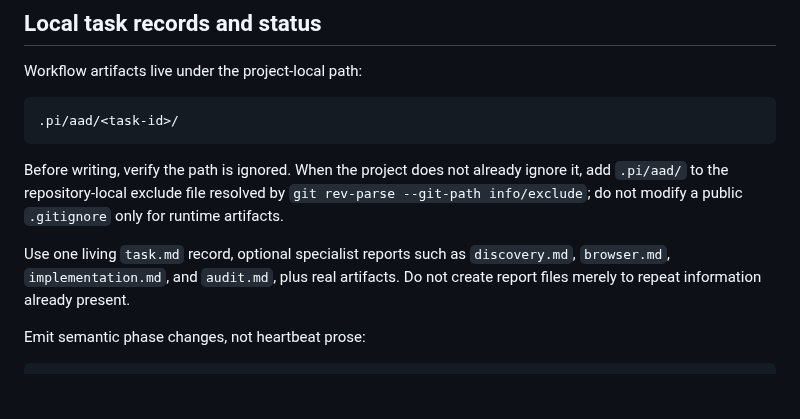
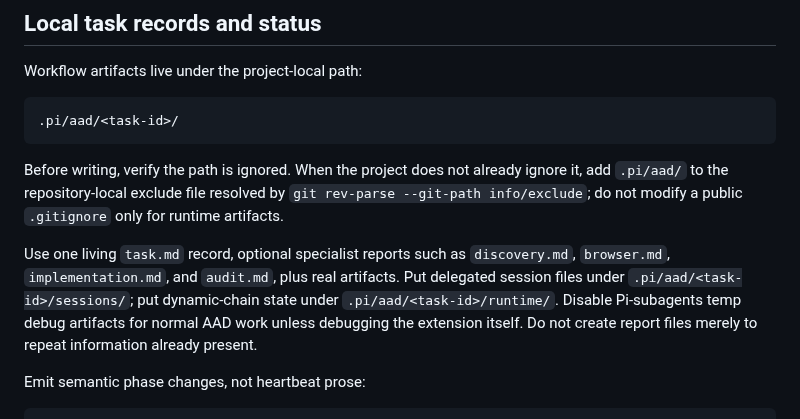
Before and after one commit to blockedby/pi-agent-setup, a Markdown page: APPEND_SYSTEM.md, the part around the change. Drawn GitHub-style; blank space fills up the shorter version.

Commit message:
docs(policy): route AAD runtime state into project-local storage

```diff
--- a/APPEND_SYSTEM.md
+++ b/APPEND_SYSTEM.md
@@ -81,7 +81,7 @@ Workflow artifacts live under the project-local path:
 
 Before writing, verify the path is ignored. When the project does not already ignore it, add `.pi/aad/` to the repository-local exclude file resolved by `git rev-parse --git-path info/exclude`; do not modify a public `.gitignore` only for runtime artifacts.
 
-Use one living `task.md` record, optional specialist reports such as `discovery.md`, `browser.md`, `implementation.md`, and `audit.md`, plus real artifacts. Do not create report files merely to repeat information already present.
+Use one living `task.md` record, optional specialist reports such as `discovery.md`, `browser.md`, `implementation.md`, and `audit.md`, plus real artifacts. Put delegated session files under `.pi/aad/<task-id>/sessions/`; put dynamic-chain state under `.pi/aad/<task-id>/runtime/`. Disable Pi-subagents temp debug artifacts for normal AAD work unless debugging the extension itself. Do not create report files merely to repeat information already present.
 
 Emit semantic phase changes, not heartbeat prose:
 
```
